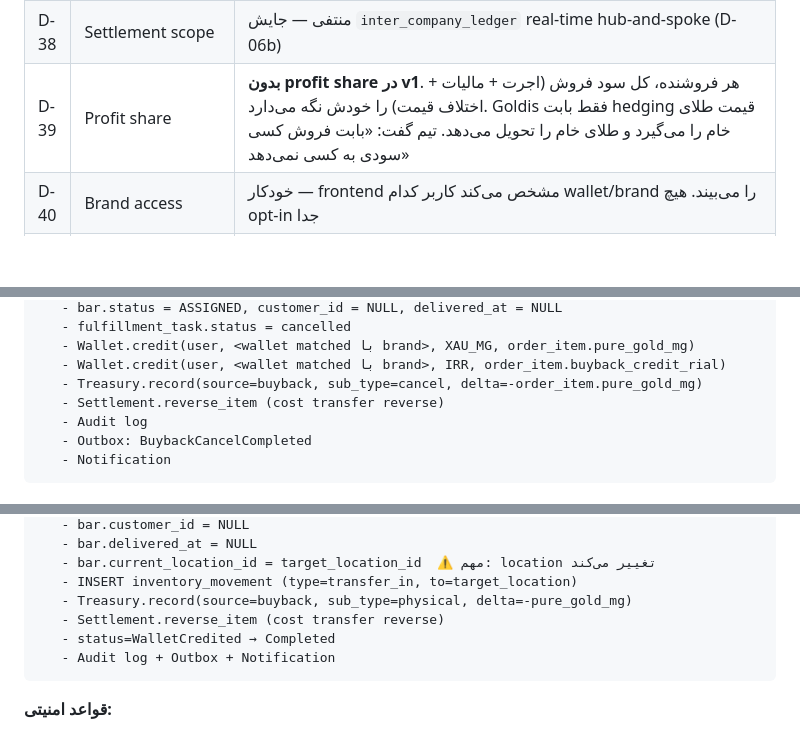
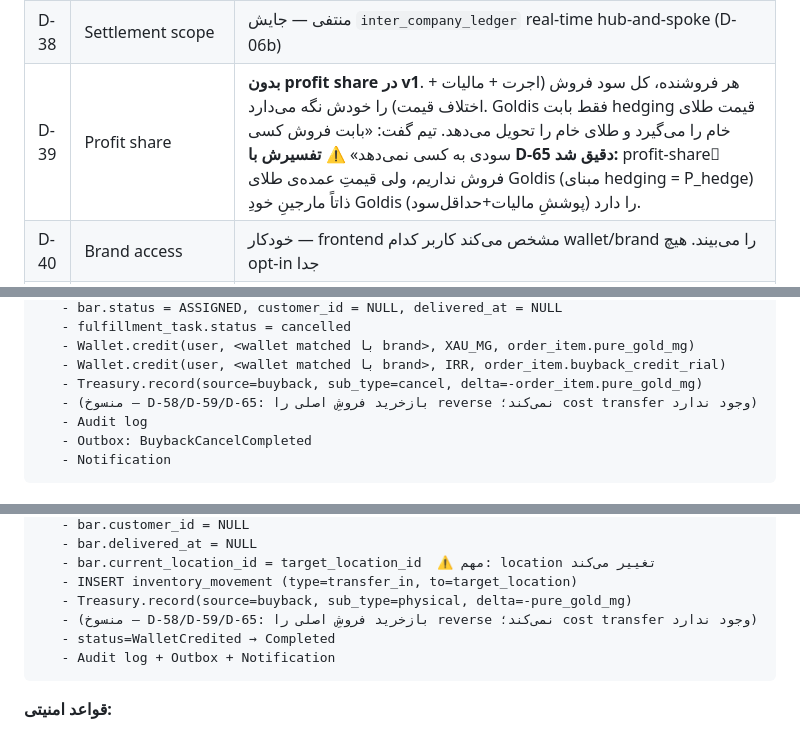
Before and after one commit to s4li/talamala_v4, a Markdown page: talamala_v5_architecture_spec.md, 3 parts joined by grey strips. Drawn GitHub-style; blank space fills up the shorter version.

````diff
--- a/talamala_v5_architecture_spec.md
+++ b/talamala_v5_architecture_spec.md
@@ -134,7 +134,7 @@ TalaMala v5 یک **پلتفرم متمرکز چندبرندی** برای فرو
 | D-36 | Catalog | **مرکزی + channel availability + bar serial pre-assignment**. کاربر admin یک‌جا همه محصولات تعریف می‌کند. شمش‌ها دونه‌دونه یا دسته‌ای به یک channel/فروشگاه pre-assign می‌شوند |
 | D-37 | DigiKala adapter | mode = `push_managed` |
 | D-38 | Settlement scope | منتفی — جایش `inter_company_ledger` real-time hub-and-spoke (D-06b) |
-| D-39 | Profit share | **بدون profit share در v1**. هر فروشنده، کل سود فروش (اجرت + مالیات + اختلاف قیمت) را خودش نگه می‌دارد. Goldis فقط بابت hedging قیمت طلای خام را می‌گیرد و طلای خام را تحویل می‌دهد. تیم گفت: «بابت فروش کسی سودی به کسی نمی‌دهد» |
+| D-39 | Profit share | **بدون profit share در v1**. هر فروشنده، کل سود فروش (اجرت + مالیات + اختلاف قیمت) را خودش نگه می‌دارد. Goldis فقط بابت hedging قیمت طلای خام را می‌گیرد و طلای خام را تحویل می‌دهد. تیم گفت: «بابت فروش کسی سودی به کسی نمی‌دهد» **⚠️ تفسیرش با D-65 دقیق شد:** profit-shareِ فروش نداریم، ولی قیمتِ عمده‌ی طلای Goldis (مبنای hedging = P_hedge) ذاتاً مارجینِ خودِ Goldis (پوششِ مالیات+حداقل‌سود) را دارد. |
 | D-40 | Brand access | خودکار — frontend مشخص می‌کند کاربر کدام wallet/brand را می‌بیند. هیچ opt-in جدا |
 | D-41 | Dealer multi-company | **مجاز** — unique بر `(company_id, user_id)`، نه فقط user_id |
 | D-42 | Hedging | merge در Treasury با `source_type IN ('hedge_buy', 'hedge_sell')` — جدول جدا نداریم |
@@ -1748,7 +1751,7 @@ CREATE TABLE audit_logs (
    - Wallet.credit(user, <wallet matched با brand>, XAU_MG, order_item.pure_gold_mg)
    - Wallet.credit(user, <wallet matched با brand>, IRR, order_item.buyback_credit_rial)
    - Treasury.record(source=buyback, sub_type=cancel, delta=-order_item.pure_gold_mg)
-   - Settlement.reverse_item (cost transfer reverse)
+   - (منسوخ — D-58/D-59/D-65: بازخرید فروشِ اصلی را reverse نمی‌کند؛ cost transfer وجود ندارد)
    - Audit log
    - Outbox: BuybackCancelCompleted
    - Notification
@@ -1811,7 +1814,7 @@ Completed                (bar.location update شد + treasury/settlement)
    - bar.current_location_id = target_location_id  ⚠️ مهم: location تغییر می‌کند
    - INSERT inventory_movement (type=transfer_in, to=target_location)
    - Treasury.record(source=buyback, sub_type=physical, delta=-pure_gold_mg)
-   - Settlement.reverse_item (cost transfer reverse)
+   - (منسوخ — D-58/D-59/D-65: بازخرید فروشِ اصلی را reverse نمی‌کند؛ cost transfer وجود ندارد)
    - status=WalletCredited → Completed
    - Audit log + Outbox + Notification
 ```
````
Also changed, not shown: other parts of talamala_v5_architecture_spec.md (+11 -8 lines).
